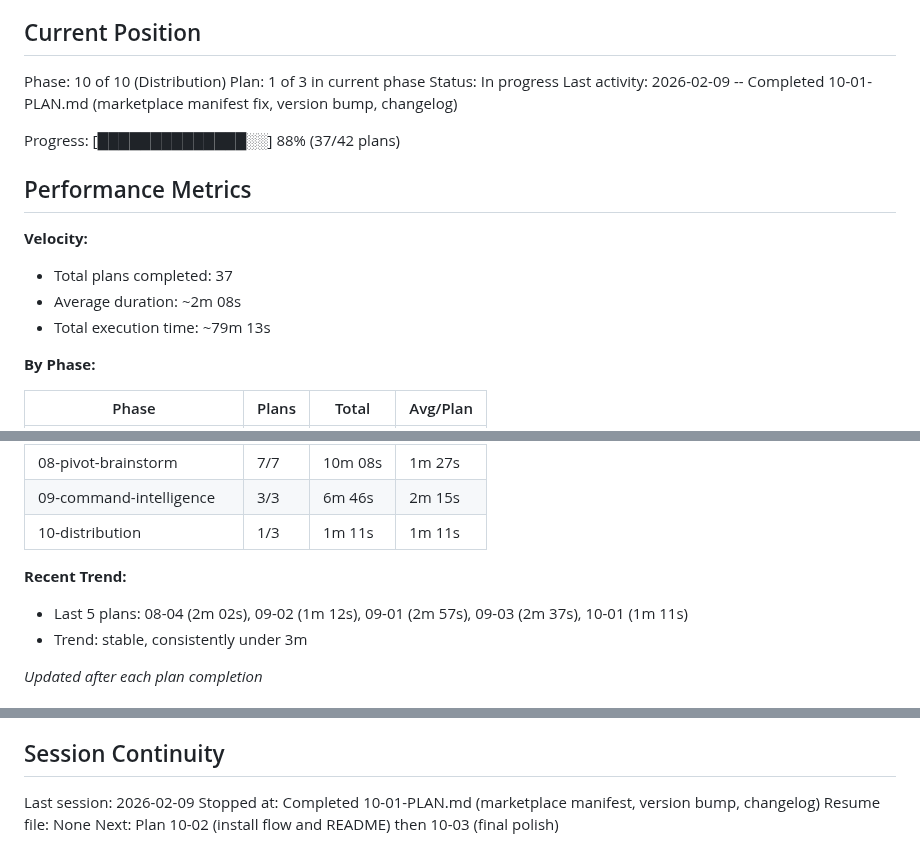
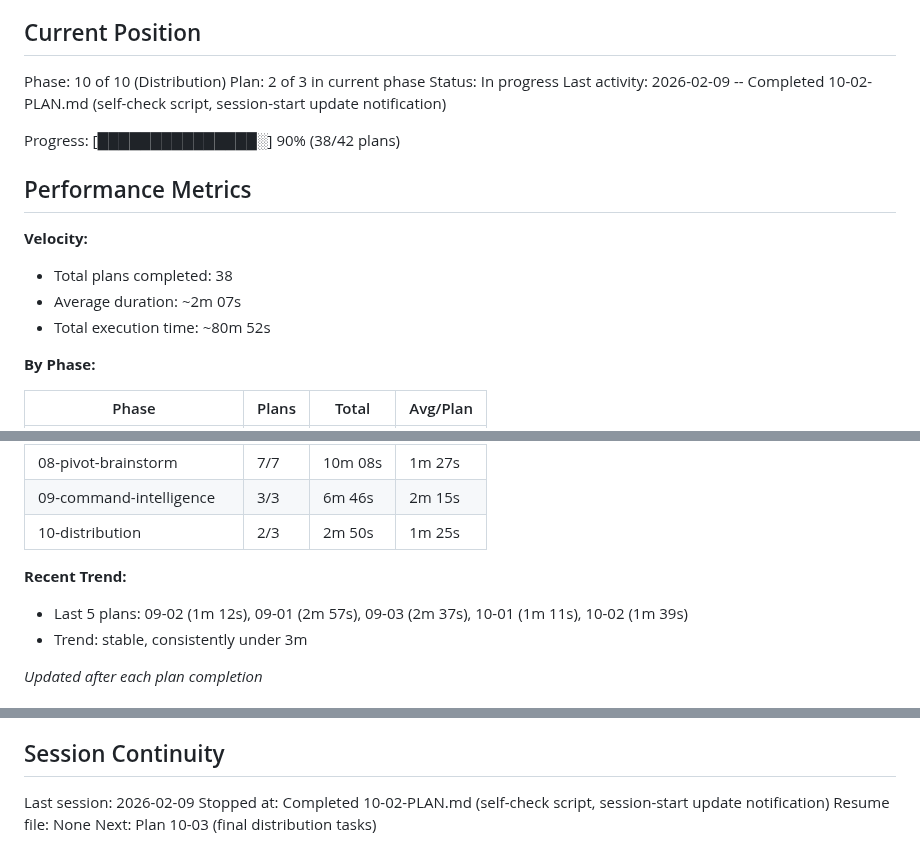
Before and after one commit to noahrasheta/director, a Markdown page: .planning/STATE.md, 3 parts joined by grey strips. Drawn GitHub-style.

Commit message:
docs(10-02): complete self-check and update notification plan
Tasks completed: 2/2
- Create self-check script (13 skills, 8 agents, hooks, manifest)
- Add update notification to session-start hook

SUMMARY: .planning/phases/10-distribution/10-02-SUMMARY.md

Co-Authored-By: Claude Opus 4.6 <noreply@anthropic.com>

```diff
--- a/.planning/STATE.md
+++ b/.planning/STATE.md
@@ -10,18 +10,18 @@ See: .planning/PROJECT.md (updated 2026-02-07)
 ## Current Position
 
 Phase: 10 of 10 (Distribution)
-Plan: 1 of 3 in current phase
+Plan: 2 of 3 in current phase
 Status: In progress
-Last activity: 2026-02-09 -- Completed 10-01-PLAN.md (marketplace manifest fix, version bump, changelog)
+Last activity: 2026-02-09 -- Completed 10-02-PLAN.md (self-check script, session-start update notification)
 
-Progress: [██████████████░░] 88% (37/42 plans)
+Progress: [███████████████░] 90% (38/42 plans)
 
 ## Performance Metrics
 
 **Velocity:**
-- Total plans completed: 37
-- Average duration: ~2m 08s
-- Total execution time: ~79m 13s
+- Total plans completed: 38
+- Average duration: ~2m 07s
+- Total execution time: ~80m 52s
 
 **By Phase:**
 
@@ -37,10 +37,10 @@ Progress: [██████████████░░] 88% (37/42 plans)
 | 07.1-user-decisions-context | 3/3 | 4m 13s | 1m 24s |
 | 08-pivot-brainstorm | 7/7 | 10m 08s | 1m 27s |
 | 09-command-intelligence | 3/3 | 6m 46s | 2m 15s |
-| 10-distribution | 1/3 | 1m 11s | 1m 11s |
+| 10-distribution | 2/3 | 2m 50s | 1m 25s |
 
 **Recent Trend:**
-- Last 5 plans: 08-04 (2m 02s), 09-02 (1m 12s), 09-01 (2m 57s), 09-03 (2m 37s), 10-01 (1m 11s)
+- Last 5 plans: 09-02 (1m 12s), 09-01 (2m 57s), 09-03 (2m 37s), 10-01 (1m 11s), 10-02 (1m 39s)
 - Trend: stable, consistently under 3m
 
 *Updated after each plan completion*
@@ -214,6 +216,6 @@ None yet.
 ## Session Continuity
 
 Last session: 2026-02-09
-Stopped at: Completed 10-01-PLAN.md (marketplace manifest, version bump, changelog)
+Stopped at: Completed 10-02-PLAN.md (self-check script, session-start update notification)
 Resume file: None
-Next: Plan 10-02 (install flow and README) then 10-03 (final polish)
+Next: Plan 10-03 (final distribution tasks)
```
Also changed, not shown: other parts of .planning/STATE.md (+2 -0 lines), 1 other file.
